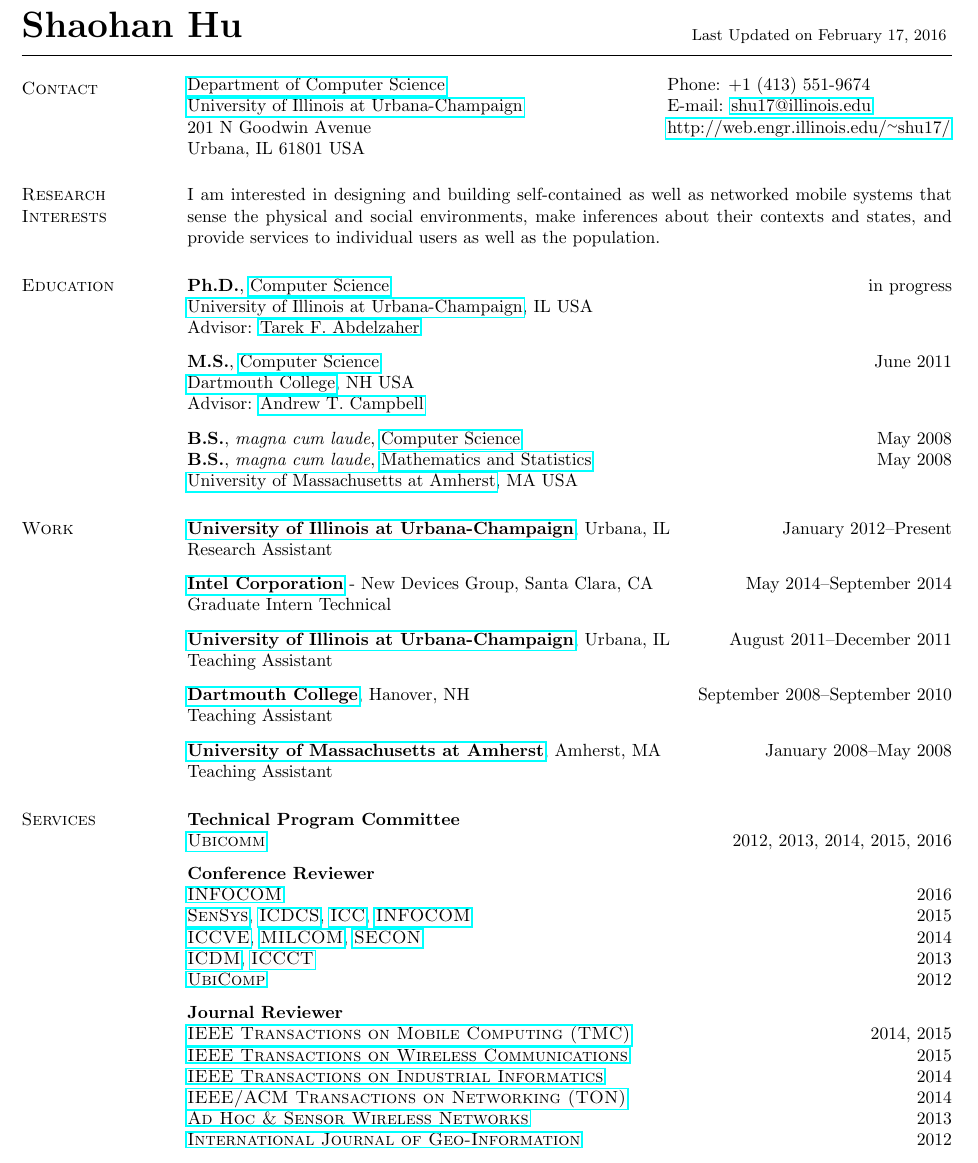
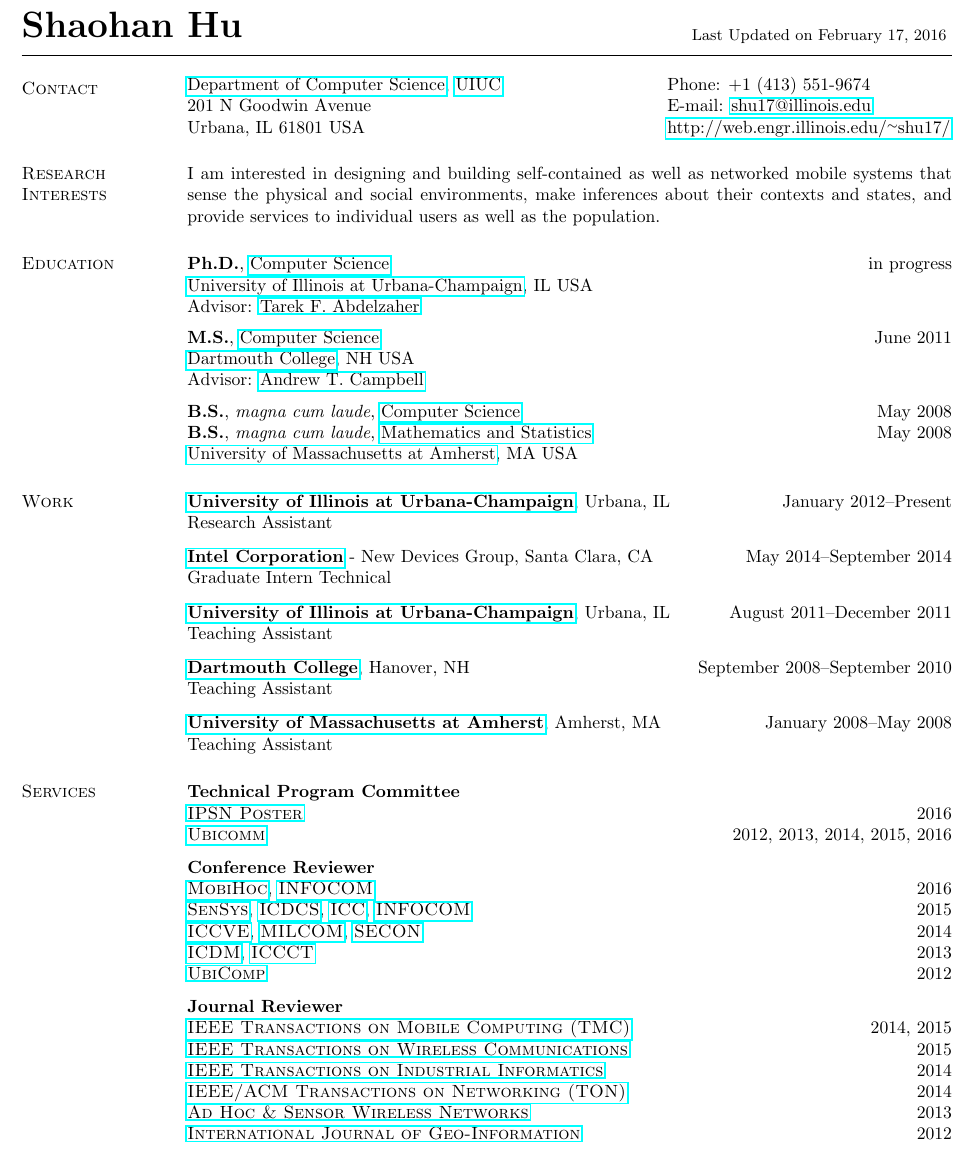
Before and after one commit to hushaohan/hushaohan.github.io, a LaTeX CV (cv.tex, which reads contact.tex, education.tex, services.tex): part of page 1 of 8, cut so that both start at the same text. Compiled offline with pdfLaTeX.

Commit message:
added ipsn poster 2016 tpc

```diff
--- a/contact.tex
+++ b/contact.tex
@@ -1,8 +1,7 @@
 \section{\sc Contact}
 \vspace{.01in}
 \begin{tabular}{@{}p{3.6in}p{4in}}
-{\href{http://www.cs.illinois.edu/}{Department of Computer Science}}           & {Phone:}  +1 (413) 551-9674 \\
-{\href{http://www.illinois.edu/}{University of Illinois at Urbana-Champaign}}  & {E-mail:} {\href{mailto:shu17@illinois.edu}{shu17@illinois.edu}}\\
-201 N Goodwin Avenue                                                           & {\url{http://web.engr.illinois.edu/~shu17/}}\\
-Urbana, IL 61801 USA\\
+{\href{http://www.cs.illinois.edu/}{Department of Computer Science}, \href{http://www.illinois.edu/}{UIUC}}     & {Phone:}  +1 (413) 551-9674 \\
+{201 N Goodwin Avenue}  																																												& {E-mail:} {\href{mailto:shu17@illinois.edu}{shu17@illinois.edu}}\\
+Urbana, IL 61801 USA                                                          																	& {\url{http://web.engr.illinois.edu/~shu17/}}\\
 \end{tabular}
--- a/education.tex
+++ b/education.tex
@@ -2,12 +2,12 @@
 \textbf{Ph.D.}, {\href{http://www.cs.illinois.edu/}{Computer Science}} \hfill in progress \\
 {\href{http://www.illinois.edu/}{University of Illinois at Urbana-Champaign}}, IL USA \\
 Advisor: {\href{http://web.engr.illinois.edu/~zaher/}{Tarek F. Abdelzaher}}
-\vspace{-0.16cm}
+\vspace{-0.22cm}
 
 \textbf{M.S.}, {\href{http://www.cs.dartmouth.edu/}{Computer Science}} \hfill June 2011 \\
 {\href{http://www.dartmouth.edu/}{Dartmouth College}}, NH USA \\
 Advisor: {\href{http://www.cs.dartmouth.edu/~campbell}{Andrew T. Campbell}}
-\vspace{-0.16cm}
+\vspace{-0.22cm}
 
 \textbf{B.S.}, \emph{magna cum laude}, {\href{http://www.cs.umass.edu/}{Computer Science}} \hfill May 2008 \\
 \textbf{B.S.}, \emph{magna cum laude}, {\href{http://www.math.umass.edu/}{Mathematics and Statistics}}
--- a/services.tex
+++ b/services.tex
@@ -1,10 +1,11 @@
 \section{\sc Services}
 {\bf Technical Program Committee}\\
+{\href{http://ipsn.acm.org/2016/posters.html}{\textsc{IPSN Poster}}} \hfill 2016\\
 {\href{http://www.iaria.org/conferences.html}{\textsc{Ubicomm}}} \hfill 2012, 2013, 2014, 2015, 2016\\
 \vspace{-0.6cm}
 
 {\bf Conference Reviewer}\\
-{\href{http://infocom2016.ieee-infocom.org/}{\textsc{INFOCOM}}} \hfill 2016\\
+{\href{http://www.sigmobile.org/mobihoc/2016/}{\textsc{MobiHoc}}}, {\href{http://infocom2016.ieee-infocom.org/}{\textsc{INFOCOM}}} \hfill 2016\\
 {\href{http://sensys.acm.org/2015/}{\textsc{SenSys}}}, {\href{http://icdcs-2015.cse.ohio-state.edu/}{\textsc{ICDCS}}}, {\href{http://icc2015.ieee-icc.org/}{\textsc{ICC}}}, {\href{http://infocom2015.ieee-infocom.org/}{\textsc{INFOCOM}}} \hfill 2015\\
 {\href{http://www.iccve.org/2014/}{\textsc{ICCVE}}}, {\href{http://www.milcom.org/2014/}{\textsc{MILCOM}}}, {\href{http://secon2014.ieee-secon.org}{\textsc{SECON}}} \hfill 2014\\
 {\href{http://icdm2013.rutgers.edu}{\textsc{ICDM}}}, {\href{http://www.mnnit.ac.in/iccct2013}{\textsc{ICCCT}}} \hfill 2013\\
```
Also changed, not shown: cv.pdf.
